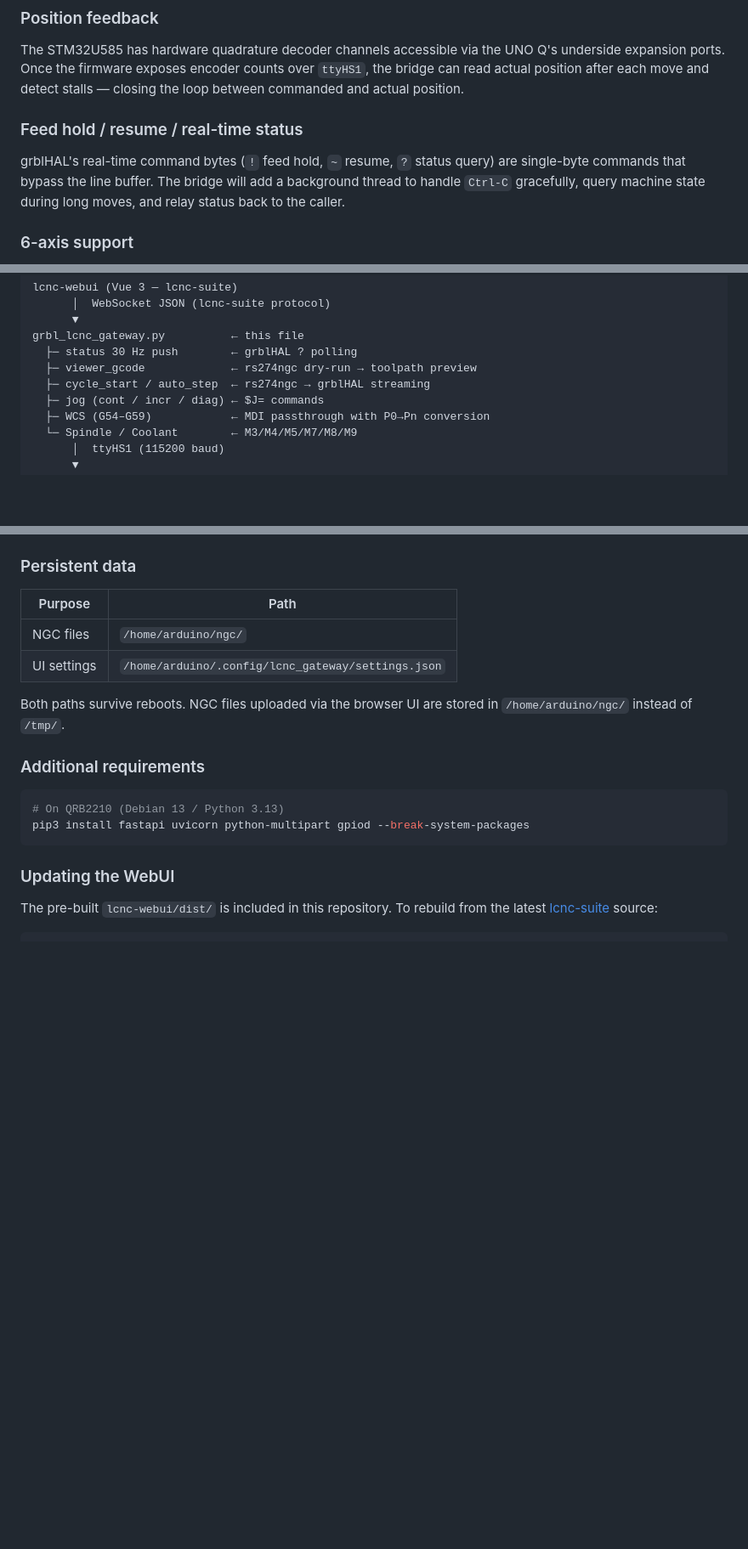
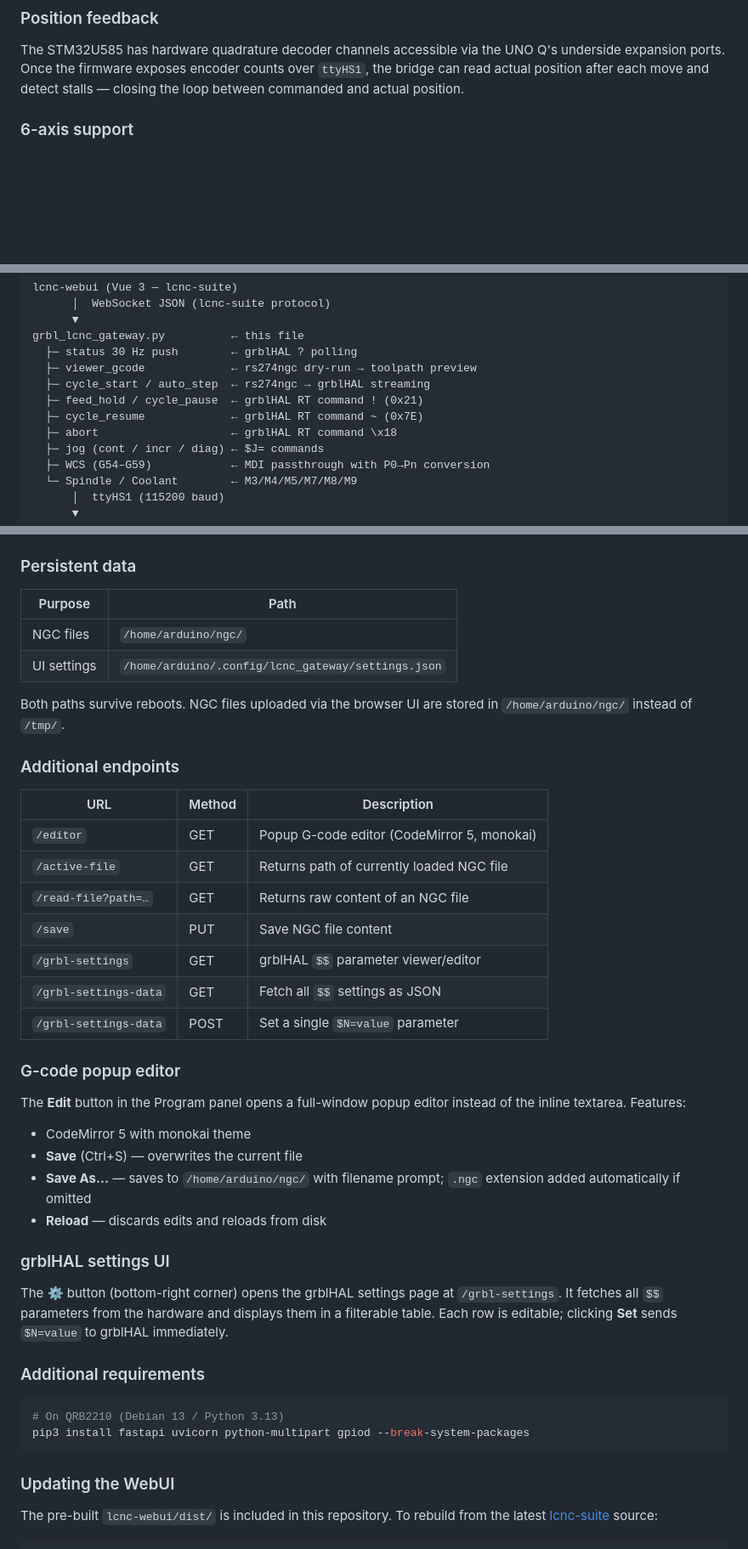
Before and after one commit to hoshigarasu/canon-grbl-bridge, a Markdown page: README.md, 3 parts joined by grey strips. Shown at 85% size. Drawn GitHub-style; blank space fills up the shorter version.

Commit message:
docs: update README for Rev.4 features

```diff
--- a/README.md
+++ b/README.md
@@ -232,12 +229,6 @@ The STM32U585 has hardware quadrature decoder channels accessible via the UNO Q'
 underside expansion ports. Once the firmware exposes encoder counts over `ttyHS1`,
 the bridge can read actual position after each move and detect stalls — closing
 the loop between commanded and actual position.
-
-### Feed hold / resume / real-time status
-grblHAL's real-time command bytes (`!` feed hold, `~` resume, `?` status query)
-are single-byte commands that bypass the line buffer. The bridge will add a
-background thread to handle `Ctrl-C` gracefully, query machine state during
-long moves, and relay status back to the caller.
 
 ### 6-axis support
 The UNO Q underside connectors provide enough GPIO for three additional
@@ -281,6 +272,9 @@ grbl_lcnc_gateway.py          ← this file
   ├─ status 30 Hz push        ← grblHAL ? polling
   ├─ viewer_gcode             ← rs274ngc dry-run → toolpath preview
   ├─ cycle_start / auto_step  ← rs274ngc → grblHAL streaming
+  ├─ feed_hold / cycle_pause  ← grblHAL RT command ! (0x21)
+  ├─ cycle_resume             ← grblHAL RT command ~ (0x7E)
+  ├─ abort                    ← grblHAL RT command \x18
   ├─ jog (cont / incr / diag) ← $J= commands
   ├─ WCS (G54–G59)            ← MDI passthrough with P0→Pn conversion
   └─ Spindle / Coolant        ← M3/M4/M5/M7/M8/M9
@@ -298,6 +292,36 @@ grblHAL on STM32U585
 
 Both paths survive reboots. NGC files uploaded via the browser UI are stored in
 `/home/arduino/ngc/` instead of `/tmp/`.
+
+### Additional endpoints
+
+| URL | Method | Description |
+|-----|--------|-------------|
+| `/editor` | GET | Popup G-code editor (CodeMirror 5, monokai) |
+| `/active-file` | GET | Returns path of currently loaded NGC file |
+| `/read-file?path=…` | GET | Returns raw content of an NGC file |
+| `/save` | PUT | Save NGC file content |
+| `/grbl-settings` | GET | grblHAL `$$` parameter viewer/editor |
+| `/grbl-settings-data` | GET | Fetch all `$$` settings as JSON |
+| `/grbl-settings-data` | POST | Set a single `$N=value` parameter |
+
+### G-code popup editor
+
+The **Edit** button in the Program panel opens a full-window popup editor
+instead of the inline textarea. Features:
+
+- CodeMirror 5 with monokai theme
+- **Save** (Ctrl+S) — overwrites the current file
+- **Save As…** — saves to `/home/arduino/ngc/` with filename prompt; `.ngc`
+  extension added automatically if omitted
+- **Reload** — discards edits and reloads from disk
+
+### grblHAL settings UI
+
+The **⚙** button (bottom-right corner) opens the grblHAL settings page at
+`/grbl-settings`. It fetches all `$$` parameters from the hardware and displays
+them in a filterable table. Each row is editable; clicking **Set** sends
+`$N=value` to grblHAL immediately.
 
 ### Additional requirements
 
```
Also changed, not shown: other parts of README.md (+2 -4 lines).
